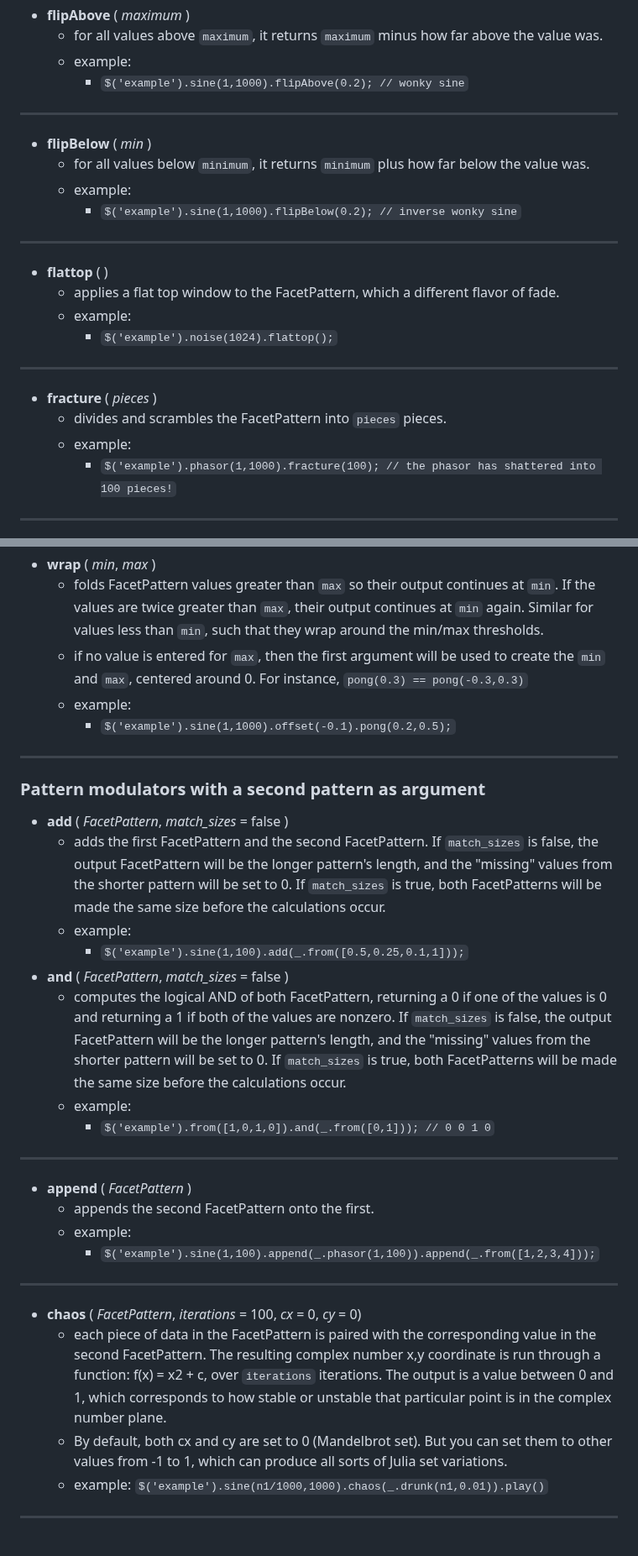
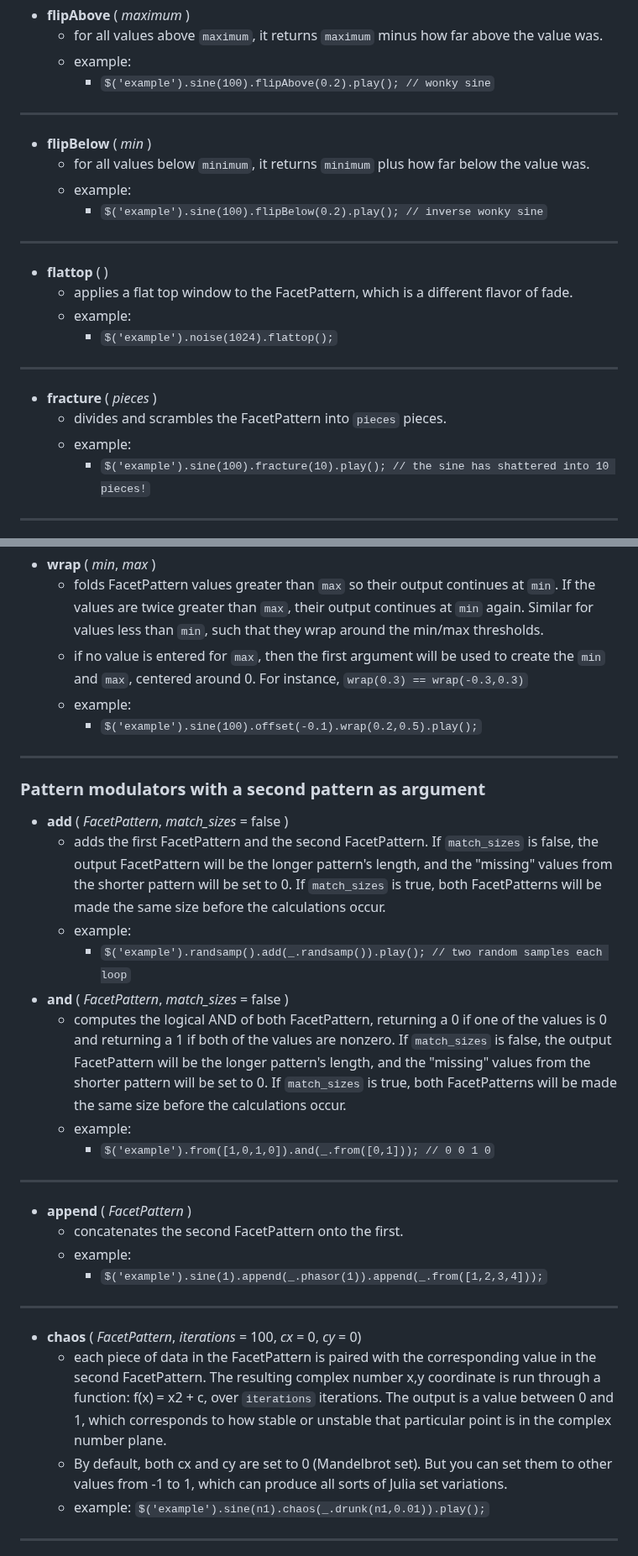
Before and after one commit to nnirror/facet, a Markdown page: README.md, 2 parts joined by grey strips. Shown at 84% size. GitHub-like rendering.

```diff
--- a/README.md
+++ b/README.md
@@ -395,22 +401,22 @@ You might need to activate a MIDI driver on your machine in order to send MIDI f
 - **flipAbove** ( _maximum_ )
 	- for all values above `maximum`, it returns `maximum` minus how far above the value was.
 	- example:
-		- `$('example').sine(1,1000).flipAbove(0.2); // wonky sine`
+		- `$('example').sine(100).flipAbove(0.2).play(); // wonky sine`
 ---
 - **flipBelow** ( _min_ )
 	- for all values below `minimum`, it returns `minimum` plus how far below the value was.
 	- example:
-		- `$('example').sine(1,1000).flipBelow(0.2); // inverse wonky sine`
+		- `$('example').sine(100).flipBelow(0.2).play(); // inverse wonky sine`
 ---
 - **flattop** ( )
-	- applies a flat top window to the FacetPattern, which a different flavor of fade.
+	- applies a flat top window to the FacetPattern, which is a different flavor of fade.
 	- example:
 		- `$('example').noise(1024).flattop();`
 ---
 - **fracture** ( _pieces_ )
 	- divides and scrambles the FacetPattern into `pieces` pieces.
 	- example:
-		- `$('example').phasor(1,1000).fracture(100); // the phasor has shattered into 100 pieces!`
+		- `$('example').sine(100).fracture(10).play(); // the sine has shattered into 10 pieces!`
 ---
 - **gain** ( _amt_ )
 	- multiplies every value in the FacetPattern by a number.
@@ -649,29 +661,29 @@ You might need to activate a MIDI driver on your machine in order to send MIDI f
 ---
 - **wrap** ( _min_, _max_ )
 	- folds FacetPattern values greater than `max` so their output continues at `min`.  If the values are twice greater than `max`, their output continues at `min` again. Similar for values less than `min`, such that they wrap around the min/max thresholds.
-	- if no value is entered for `max`, then the first argument will be used to create the `min` and `max`, centered around 0. For instance, `pong(0.3) == pong(-0.3,0.3)`
+	- if no value is entered for `max`, then the first argument will be used to create the `min` and `max`, centered around 0. For instance, `wrap(0.3) == wrap(-0.3,0.3)`
 	- example:
-		- `$('example').sine(1,1000).offset(-0.1).pong(0.2,0.5);`
+		- `$('example').sine(100).offset(-0.1).wrap(0.2,0.5).play();`
 ---
 ### Pattern modulators with a second pattern as argument
 - **add** ( _FacetPattern_, _match_sizes_ = false )
 	- adds the first FacetPattern and the second FacetPattern. If `match_sizes` is false, the output FacetPattern will be the longer pattern's length, and the "missing" values from the shorter pattern will be set to 0. If `match_sizes` is true, both FacetPatterns will be made the same size before the calculations occur.
 	- example:
-		- `$('example').sine(1,100).add(_.from([0.5,0.25,0.1,1]));`
+		- `$('example').randsamp().add(_.randsamp()).play(); // two random samples each loop`
 - **and** ( _FacetPattern_, _match_sizes_ = false )
 	- computes the logical AND of both FacetPattern, returning a 0 if one of the values is 0 and returning a 1 if both of the values are nonzero. If `match_sizes` is false, the output FacetPattern will be the longer pattern's length, and the "missing" values from the shorter pattern will be set to 0. If `match_sizes` is true, both FacetPatterns will be made the same size before the calculations occur.
 	- example:
 		- `$('example').from([1,0,1,0]).and(_.from([0,1])); // 0 0 1 0`
 ---
 - **append** ( _FacetPattern_ )
-	- appends the second FacetPattern onto the first.
+	- concatenates the second FacetPattern onto the first.
 	- example:
-		- `$('example').sine(1,100).append(_.phasor(1,100)).append(_.from([1,2,3,4]));`
+		- `$('example').sine(1).append(_.phasor(1)).append(_.from([1,2,3,4]));`
 ---
 - **chaos** ( _FacetPattern_, _iterations_ = 100, _cx_ = 0, _cy_ = 0)
 	- each piece of data in the FacetPattern is paired with the corresponding value in the second FacetPattern. The resulting complex number x,y coordinate is run through a function: f(x) = x2 + c, over `iterations` iterations. The output is a value between 0 and 1, which corresponds to how stable or unstable that particular point is in the complex number plane.
 	- By default, both cx and cy are set to 0 (Mandelbrot set). But you can set them to other values from -1 to 1, which can produce all sorts of Julia set variations.
-	- example: `$('example').sine(n1/1000,1000).chaos(_.drunk(n1,0.01)).play()`
+	- example: `$('example').sine(n1).chaos(_.drunk(n1,0.01)).play();`
 ---
 - **convolve** ( _FacetPattern_ )
 	- computes the convolution between the two FacetPatterns.
```
Also changed, not shown: other parts of README.md (+38 -32 lines).
